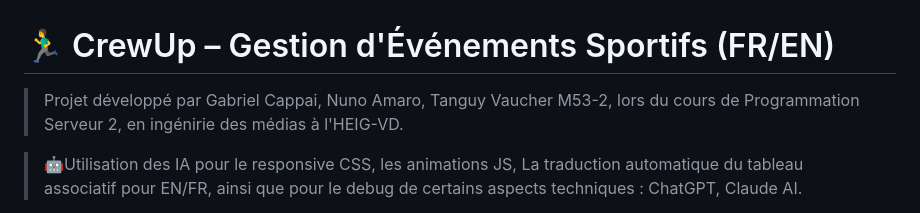
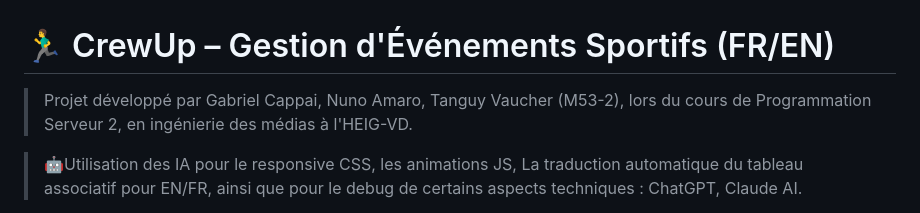
Before and after one commit to kappa-i/CrewUp, a Markdown page: README.md, the part around the change. GitHub-like rendering.

Commit message:
Update project description in README.md
Corrected the formatting and added parentheses for clarity.

```diff
--- a/README.md
+++ b/README.md
@@ -8,7 +8,7 @@
 
 # 🏃‍♂️ CrewUp – Gestion d'Événements Sportifs (FR/EN)
 
-> Projet développé par Gabriel Cappai, Nuno Amaro, Tanguy Vaucher M53-2, lors du cours de Programmation Serveur 2, en ingénirie des médias à l'HEIG-VD.
+> Projet développé par Gabriel Cappai, Nuno Amaro, Tanguy Vaucher (M53-2), lors du cours de Programmation Serveur 2, en ingénierie des médias à l'HEIG-VD.
 
 > 🤖Utilisation des IA pour le responsive CSS, les animations JS, La traduction automatique du tableau associatif pour EN/FR, ainsi que pour le debug de certains aspects techniques : ChatGPT, Claude AI.
 
```
